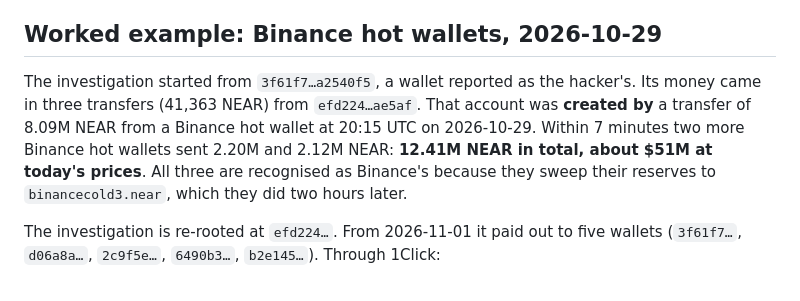
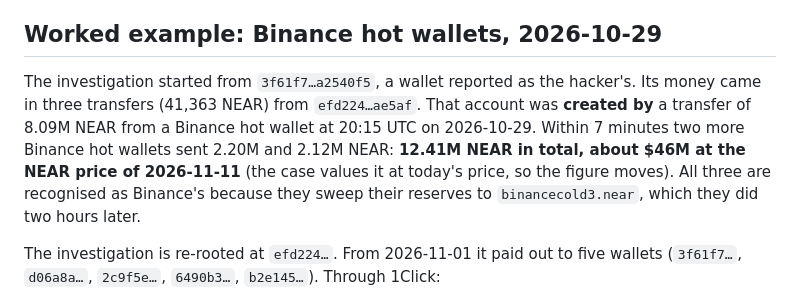
Before and after one commit to poppingbean/entity-tracker, a Markdown page: docs/incidents.md, the part around the change. Drawn GitHub-style.

```diff
--- a/docs/incidents.md
+++ b/docs/incidents.md
@@ -192,7 +192,7 @@ The NEAR AI analyst pointed at the target's own events. The wNEAR/fake pool held
 
 ## Worked example: Binance hot wallets, 2026-10-29
 
-The investigation started from `3f61f7…a2540f5`, a wallet reported as the hacker's. Its money came in three transfers (41,363 NEAR) from `efd224…ae5af`. That account was **created by** a transfer of 8.09M NEAR from a Binance hot wallet at 20:15 UTC on 2026-10-29. Within 7 minutes two more Binance hot wallets sent 2.20M and 2.12M NEAR: **12.41M NEAR in total, about $51M at today's prices**. All three are recognised as Binance's because they sweep their reserves to `binancecold3.near`, which they did two hours later.
+The investigation started from `3f61f7…a2540f5`, a wallet reported as the hacker's. Its money came in three transfers (41,363 NEAR) from `efd224…ae5af`. That account was **created by** a transfer of 8.09M NEAR from a Binance hot wallet at 20:15 UTC on 2026-10-29. Within 7 minutes two more Binance hot wallets sent 2.20M and 2.12M NEAR: **12.41M NEAR in total, about $46M at the NEAR price of 2026-11-11** (the case values it at today's price, so the figure moves). All three are recognised as Binance's because they sweep their reserves to `binancecold3.near`, which they did two hours later.
 
 The investigation is re-rooted at `efd224…`. From 2026-11-01 it paid out to five wallets (`3f61f7…`, `d06a8a…`, `2c9f5e…`, `6490b3…`, `b2e145…`). Through 1Click:
 - about $120k was swapped to Bitcoin (`bc1qwwnfu5vvrw8p82q9qsydnk5jrsgmjarkqpxwzt`, `bc1qagexex37cu0mgc46wn8fj597rlmhsxue5vmll6`);
```
Also changed, not shown: README.md (+6 -2 lines), docs/agent-guard.md (+1 -1 lines).
